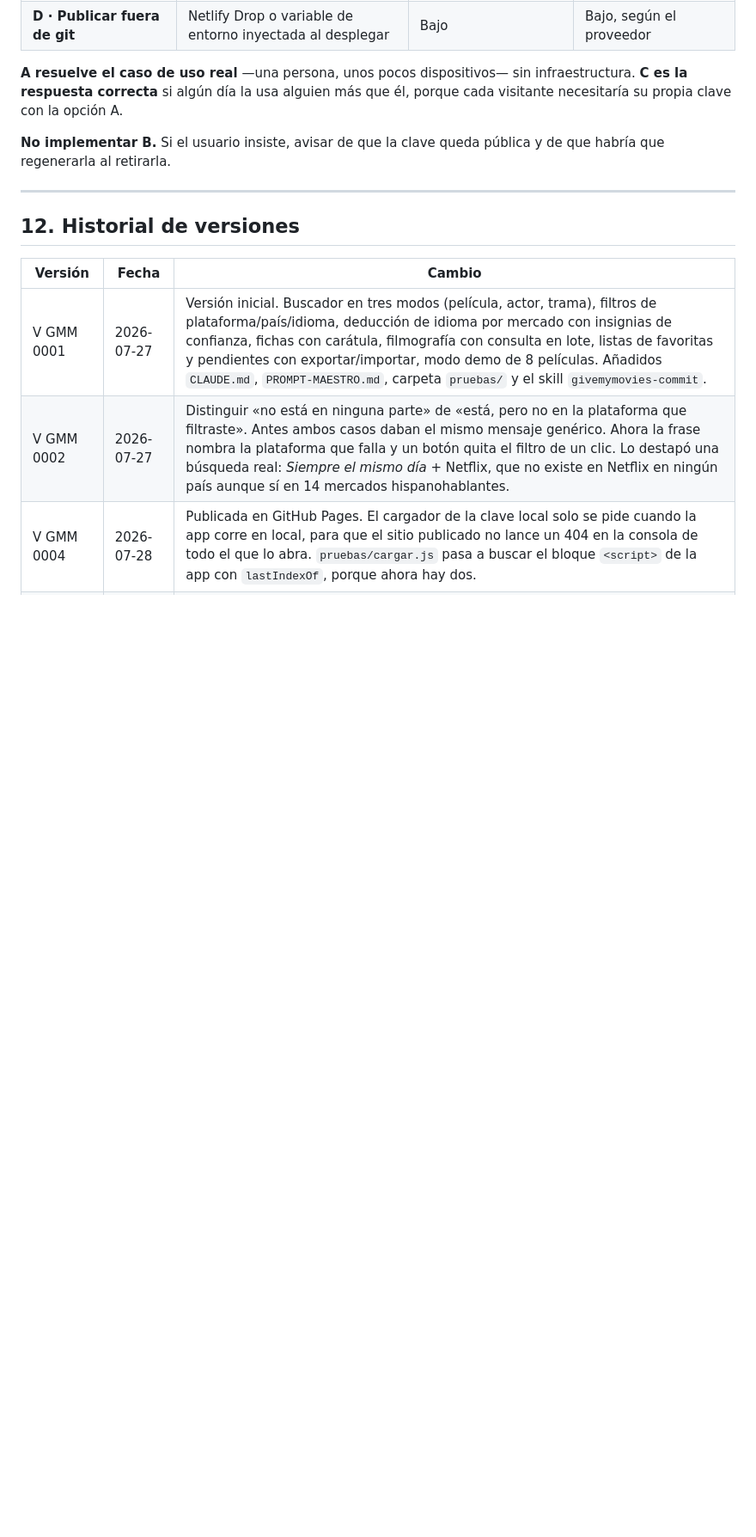
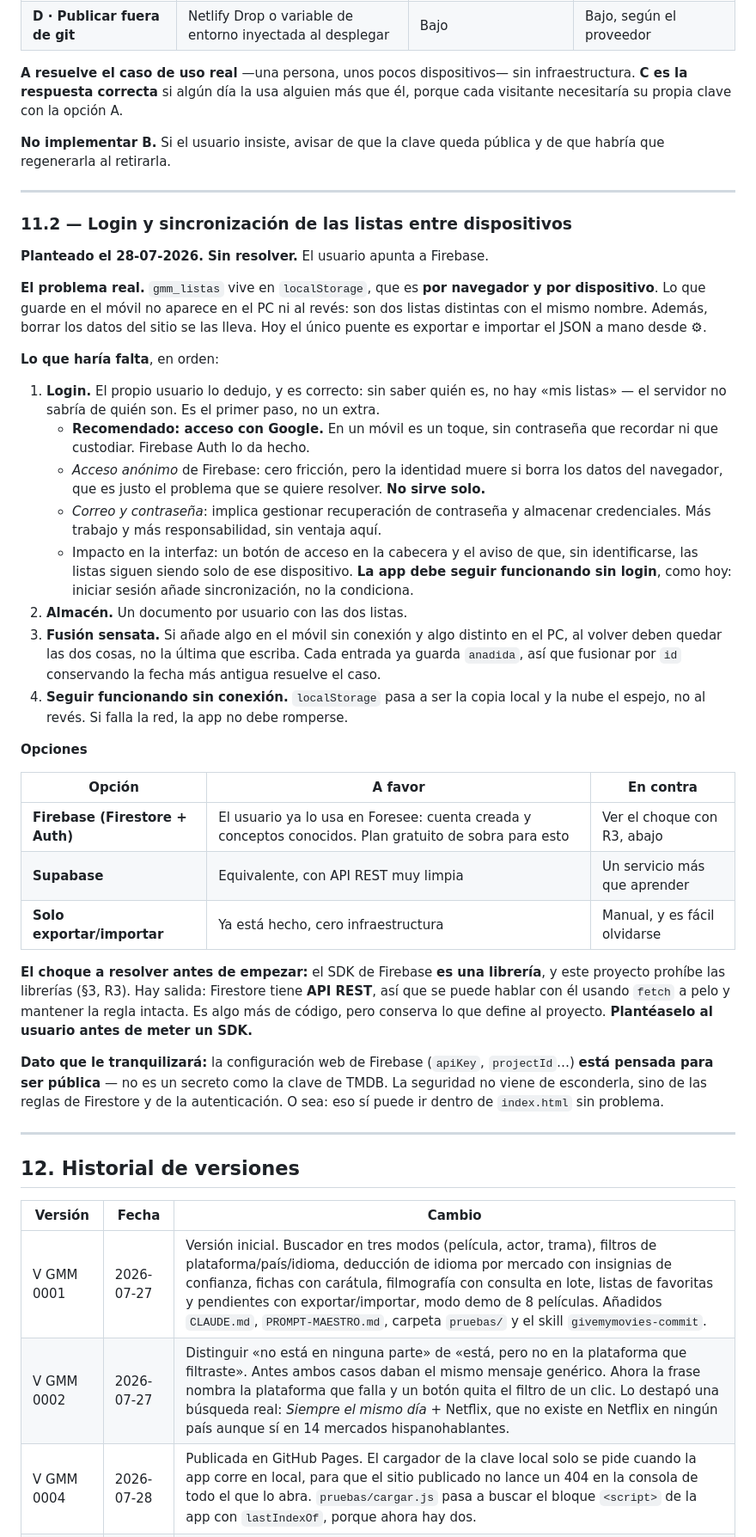
Before and after one commit to Alberthoma/givemymovies, a Markdown page: CLAUDE.md, the part around one of its changes. Shown at 86% size. GitHub-like rendering; blank space fills up the shorter version.

```diff
--- a/CLAUDE.md
+++ b/CLAUDE.md
@@ -342,7 +347,57 @@ habría que regenerarla al retirarla.
 
 ---
 
+### 11.2 — Login y sincronización de las listas entre dispositivos
+
+**Planteado el 28-07-2026. Sin resolver.** El usuario apunta a Firebase.
+
+**El problema real.** `gmm_listas` vive en `localStorage`, que es **por navegador y por
+dispositivo**. Lo que guarde en el móvil no aparece en el PC ni al revés: son dos listas
+distintas con el mismo nombre. Además, borrar los datos del sitio se las lleva. Hoy el único
+puente es exportar e importar el JSON a mano desde ⚙.
+
+**Lo que haría falta**, en orden:
+
+1. **Login.** El propio usuario lo dedujo, y es correcto: sin saber quién es, no hay «mis
+   listas» — el servidor no sabría de quién son. Es el primer paso, no un extra.
+   - **Recomendado: acceso con Google.** En un móvil es un toque, sin contraseña que
+     recordar ni que custodiar. Firebase Auth lo da hecho.
+   - *Acceso anónimo* de Firebase: cero fricción, pero la identidad muere si borra los datos
+     del navegador, que es justo el problema que se quiere resolver. **No sirve solo.**
+   - *Correo y contraseña*: implica gestionar recuperación de contraseña y almacenar
+     credenciales. Más trabajo y más responsabilidad, sin ventaja aquí.
+   - Impacto en la interfaz: un botón de acceso en la cabecera y el aviso de que, sin
+     identificarse, las listas siguen siendo solo de ese dispositivo. **La app debe seguir
+     funcionando sin login**, como hoy: iniciar sesión añade sincronización, no la condiciona.
+2. **Almacén.** Un documento por usuario con las dos listas.
+3. **Fusión sensata.** Si añade algo en el móvil sin conexión y algo distinto en el PC, al
+   volver deben quedar las dos cosas, no la última que escriba. Cada entrada ya guarda
+   `anadida`, así que fusionar por `id` conservando la fecha más antigua resuelve el caso.
+4. **Seguir funcionando sin conexión.** `localStorage` pasa a ser la copia local y la nube el
+   espejo, no al revés. Si falla la red, la app no debe romperse.
+
+**Opciones**
+
+| Opción | A favor | En contra |
+|---|---|---|
+| **Firebase (Firestore + Auth)** | El usuario ya lo usa en Foresee: cuenta creada y conceptos conocidos. Plan gratuito de sobra para esto | Ver el choque con R3, abajo |
+| **Supabase** | Equivalente, con API REST muy limpia | Un servicio más que aprender |
+| **Solo exportar/importar** | Ya está hecho, cero infraestructura | Manual, y es fácil olvidarse |
+
+**El choque a resolver antes de empezar:** el SDK de Firebase **es una librería**, y este
+proyecto prohíbe las librerías (§3, R3). Hay salida: Firestore tiene **API REST**, así que se
+puede hablar con él usando `fetch` a pelo y mantener la regla intacta. Es algo más de código,
+pero conserva lo que define al proyecto. **Plantéaselo al usuario antes de meter un SDK.**
+
+**Dato que le tranquilizará:** la configuración web de Firebase (`apiKey`, `projectId`…)
+**está pensada para ser pública** — no es un secreto como la clave de TMDB. La seguridad no
+viene de esconderla, sino de las reglas de Firestore y de la autenticación. O sea: eso sí
+puede ir dentro de `index.html` sin problema.
+
+---
+
 ## 12. Historial de versiones
+
 
 | Versión | Fecha | Cambio |
 |---|---|---|
```
Also changed, not shown: other parts of CLAUDE.md (+6 -1 lines), PROMPT-MAESTRO.md (+16 -7 lines).
